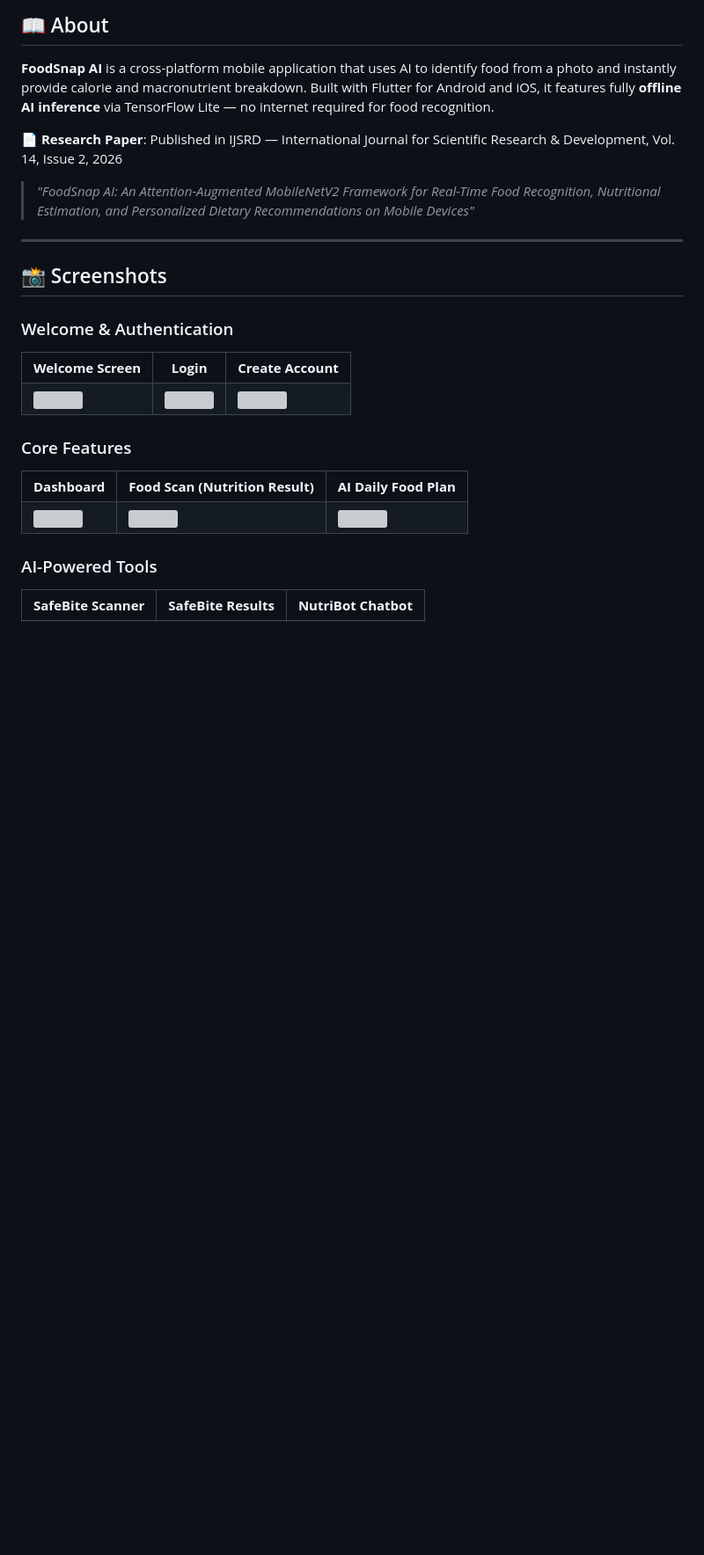
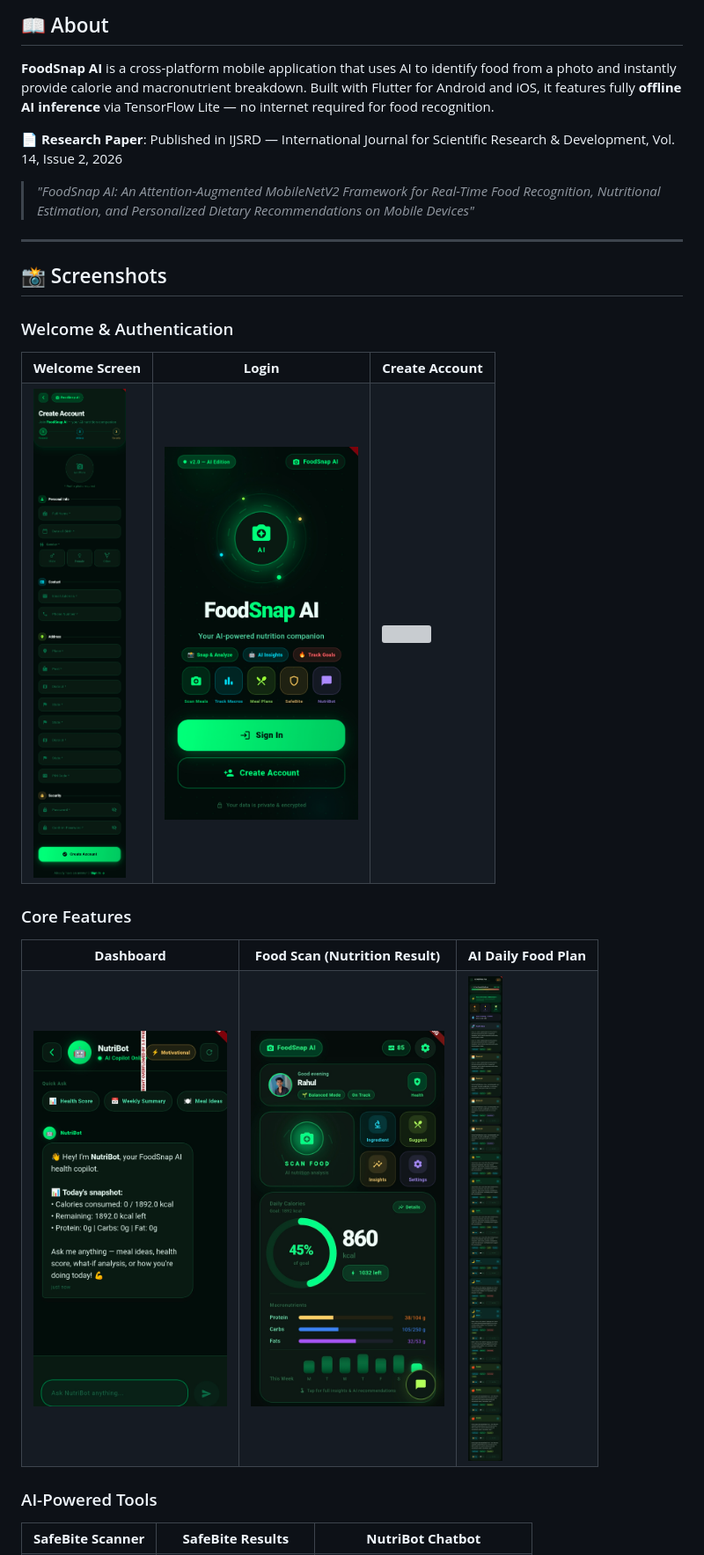
Before and after one commit to raaahul2003/foodsnap-ai-flutter, a Markdown page: README.md, the part around one of its changes. Shown at 88% size. Drawn GitHub-style; blank space fills up the shorter version; grey boxes are pictures that could not be loaded.

```diff
--- a/README.md
+++ b/README.md
@@ -31,9 +31,9 @@
     <td align="center"><b>Create Account</b></td>
   </tr>
   <tr>
-    <td><img src="screenshots/IMG_9592.JPG" width="220"/></td>
-    <td><img src="screenshots/IMG_9588.JPG" width="220"/></td>
-    <td><img src="screenshots/IMG_9596.JPG" width="220"/></td>
+    <td><img src="IMG_9592.JPG" width="220"/></td>
+    <td><img src="IMG_9588.JPG" width="220"/></td>
+    <td><img src="IMG_9596.JPG" width="220"/></td>
   </tr>
 </table>
 
@@ -46,9 +46,9 @@
     <td align="center"><b>AI Daily Food Plan</b></td>
   </tr>
   <tr>
-    <td><img src="screenshots/IMG_9591.JPG" width="220"/></td>
-    <td><img src="screenshots/IMG_9593.jpg" width="220"/></td>
-    <td><img src="screenshots/IMG_9594.JPG" width="220"/></td>
+    <td><img src="IMG_9591.JPG" width="220"/></td>
+    <td><img src="IMG_9593.jpg" width="220"/></td>
+    <td><img src="IMG_9594.JPG" width="220"/></td>
   </tr>
 </table>
 
```
Also changed, not shown: other parts of README.md (+4 -13 lines).
